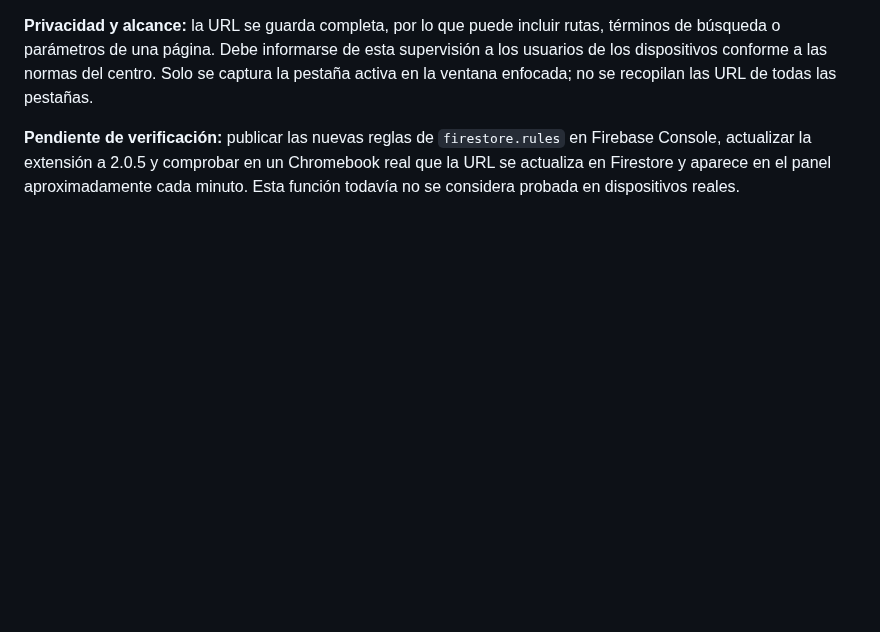
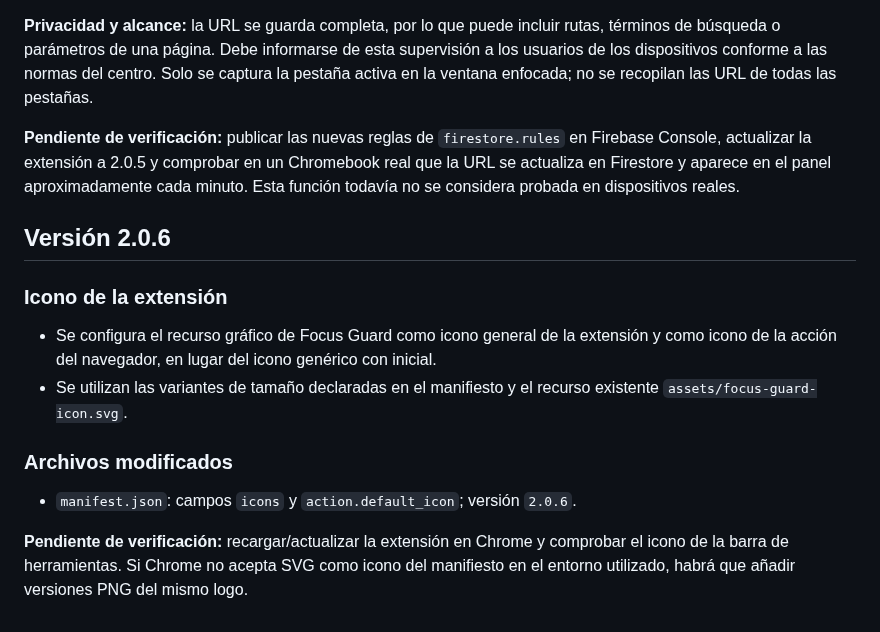
Before and after one commit to warrior966/Extension-2, a Markdown page: versión.md, the part around the change. Drawn GitHub-style; blank space fills up the shorter version.

Commit message:
Documentar el icono de Focus Guard en la versión 2.0.6

```diff
--- a/versión.md
+++ b/versión.md
@@ -116,3 +116,14 @@ Cada vez que se realice un cambio solicitado en el proyecto:
 **Privacidad y alcance:** la URL se guarda completa, por lo que puede incluir rutas, términos de búsqueda o parámetros de una página. Debe informarse de esta supervisión a los usuarios de los dispositivos conforme a las normas del centro. Solo se captura la pestaña activa en la ventana enfocada; no se recopilan las URL de todas las pestañas.
 
 **Pendiente de verificación:** publicar las nuevas reglas de `firestore.rules` en Firebase Console, actualizar la extensión a 2.0.5 y comprobar en un Chromebook real que la URL se actualiza en Firestore y aparece en el panel aproximadamente cada minuto. Esta función todavía no se considera probada en dispositivos reales.
+
+## Versión 2.0.6
+
+### Icono de la extensión
+- Se configura el recurso gráfico de Focus Guard como icono general de la extensión y como icono de la acción del navegador, en lugar del icono genérico con inicial.
+- Se utilizan las variantes de tamaño declaradas en el manifiesto y el recurso existente `assets/focus-guard-icon.svg`.
+
+### Archivos modificados
+- `manifest.json`: campos `icons` y `action.default_icon`; versión `2.0.6`.
+
+**Pendiente de verificación:** recargar/actualizar la extensión en Chrome y comprobar el icono de la barra de herramientas. Si Chrome no acepta SVG como icono del manifiesto en el entorno utilizado, habrá que añadir versiones PNG del mismo logo.
```
